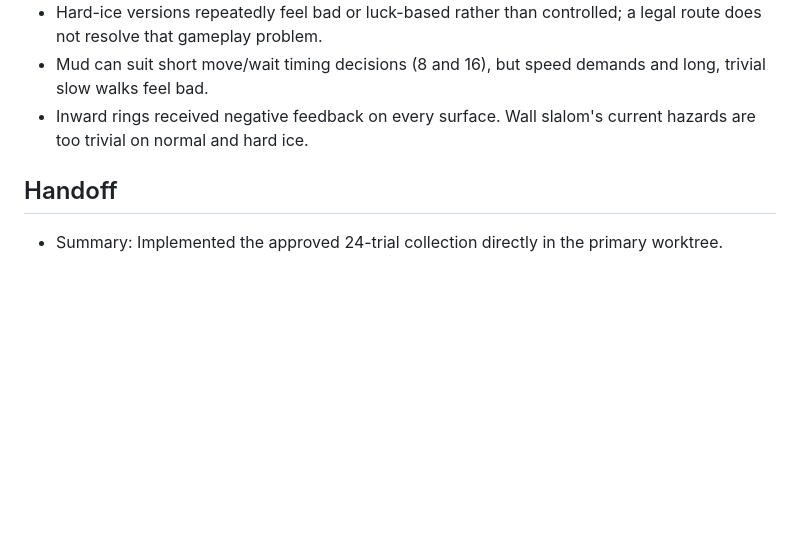
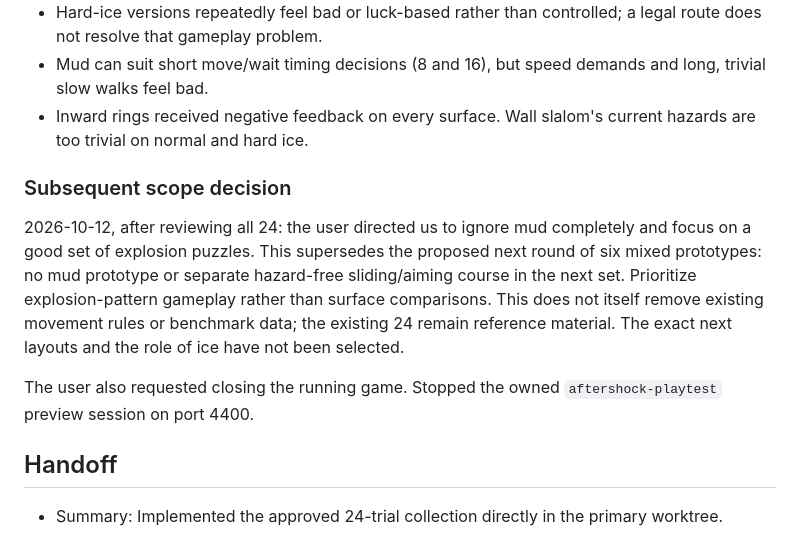
Before and after one commit to HakonHesselberg/boundstoy, a Markdown page: tasks/issues/BT-069-benchmark-collection.md, the part around the change. GitHub-like rendering; blank space fills up the shorter version.

```diff
--- a/tasks/issues/BT-069-benchmark-collection.md
+++ b/tasks/issues/BT-069-benchmark-collection.md
@@ -129,6 +129,19 @@ Design takeaways from this playtest, not an approved redesign:
 - Inward rings received negative feedback on every surface. Wall slalom's
   current hazards are too trivial on normal and hard ice.
 
+### Subsequent scope decision
+
+2026-10-12, after reviewing all 24: the user directed us to ignore mud
+completely and focus on a good set of explosion puzzles. This supersedes the
+proposed next round of six mixed prototypes: no mud prototype or separate
+hazard-free sliding/aiming course in the next set. Prioritize explosion-pattern
+gameplay rather than surface comparisons. This does not itself remove existing
+movement rules or benchmark data; the existing 24 remain reference material.
+The exact next layouts and the role of ice have not been selected.
+
+The user also requested closing the running game. Stopped the owned
+`aftershock-playtest` preview session on port 4400.
+
 ## Handoff
 
 - Summary: Implemented the approved 24-trial collection directly in the primary worktree.
```
Also changed, not shown: tasks/issues/BT-070-visual-audit-top-recommendations.md (+2 -6 lines), tasks/issues/BT-071-visual-audit-remaining.md (+2 -5 lines).
